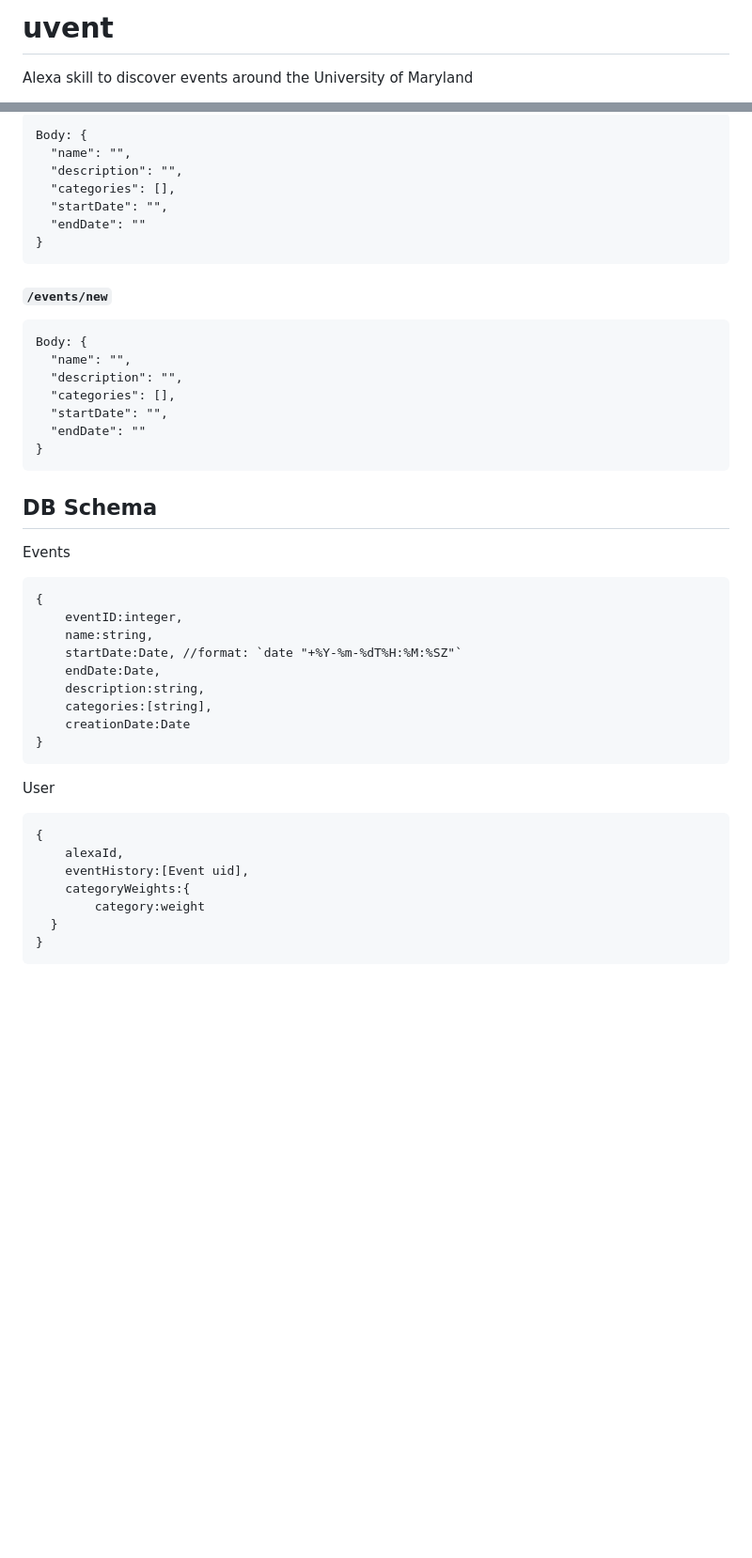
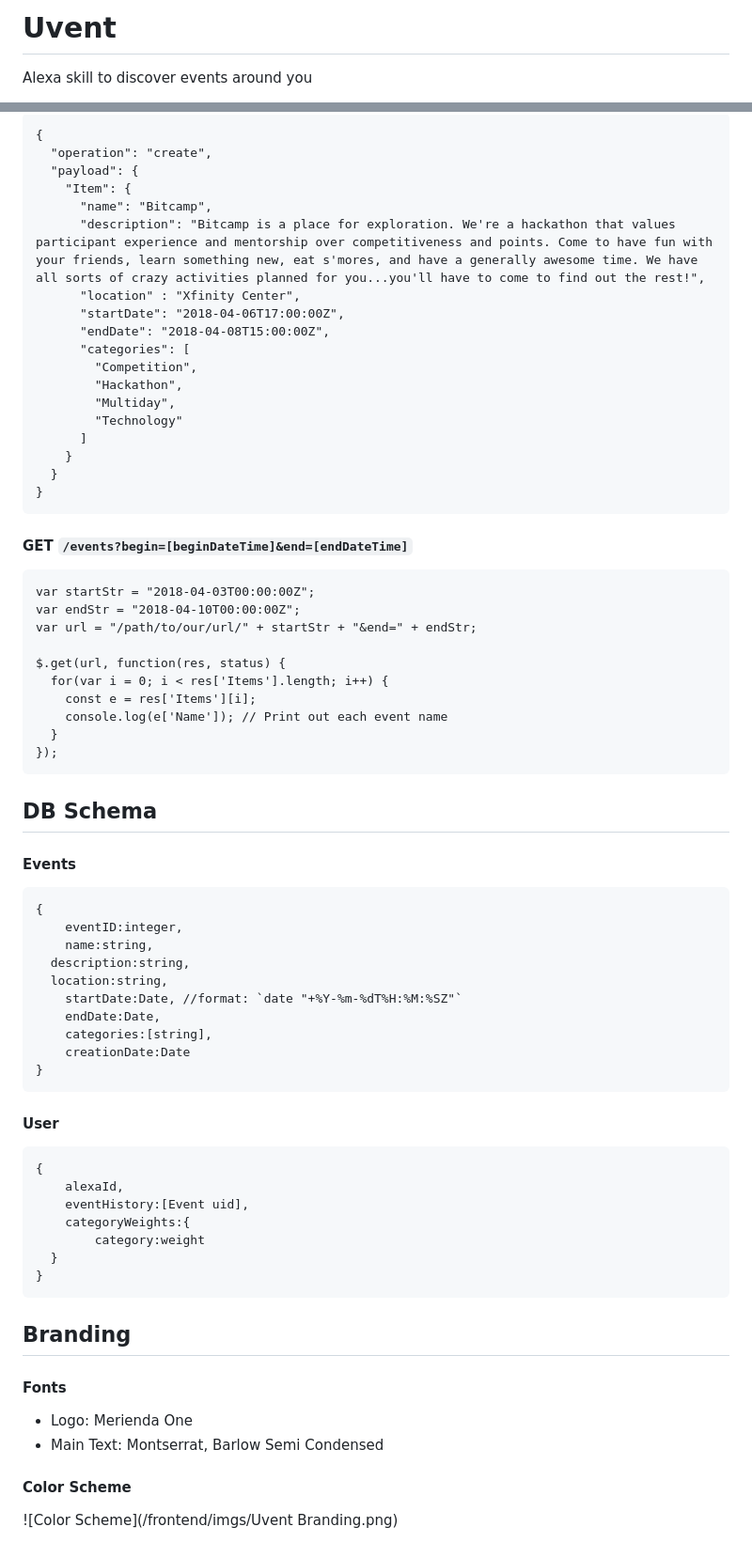
Before and after one commit to thisistimothychen/uvent, a Markdown page: README.md, 2 parts joined by grey strips. Shown: that part at 94% size. GitHub-like rendering; blank space fills up the shorter version.

Commit message:
Update README and add screenshots

````diff
--- a/README.md
+++ b/README.md
@@ -1,3 +1,3 @@
-# uvent
-Alexa skill to discover events around the University of Maryland
+# Uvent
+Alexa skill to discover events around you
 
@@ -7,40 +63,56 @@ Alexa skill to discover events around the University of Maryland
 ```
-Body: {
-  "name": "",
-  "description": "",
-  "categories": [],
-  "startDate": "",
-  "endDate": ""
+{
+  "operation": "create",
+  "payload": {
+    "Item": {
+      "name": "Bitcamp",
+      "description": "Bitcamp is a place for exploration. We're a hackathon that values participant experience and mentorship over competitiveness and points. Come to have fun with your friends, learn something new, eat s'mores, and have a generally awesome time. We have all sorts of crazy activities planned for you...you'll have to come to find out the rest!",
+      "location" : "Xfinity Center",
+      "startDate": "2018-04-06T17:00:00Z",
+      "endDate": "2018-04-08T15:00:00Z",
+      "categories": [
+        "Competition",
+        "Hackathon",
+        "Multiday",
+        "Technology"
+      ]
+    }
+  }
 }
 ```
 
-#### `/events/new`
+#### GET `/events?begin=[beginDateTime]&end=[endDateTime]`
+
 ```
-Body: {
-  "name": "",
-  "description": "",
-  "categories": [],
-  "startDate": "",
-  "endDate": ""
-}
+var startStr = "2018-04-03T00:00:00Z";
+var endStr = "2018-04-10T00:00:00Z";
+var url = "/path/to/our/url/" + startStr + "&end=" + endStr;
+
+$.get(url, function(res, status) {
+  for(var i = 0; i < res['Items'].length; i++) {
+    const e = res['Items'][i];
+    console.log(e['Name']); // Print out each event name
+  }
+});
 ```
 
 ## DB Schema
 
-Events
+#### Events
 ```
 {
 	eventID:integer,
 	name:string,
+  description:string,
+  location:string,
 	startDate:Date, //format: `date "+%Y-%m-%dT%H:%M:%SZ"`
 	endDate:Date,
-	description:string,
 	categories:[string],
 	creationDate:Date
 }
 ```
 
-User
+#### User
 ```
 {
 	alexaId,
@@ -50,3 +122,13 @@ User
   }
 }
 ```
+
+## Branding
+
+#### Fonts
+- Logo: Merienda One
+- Main Text: Montserrat, Barlow Semi Condensed
+
+
+#### Color Scheme
+![Color Scheme](/frontend/imgs/Uvent Branding.png)
````
Also changed, not shown: other parts of README.md (+58 -2 lines), frontend/imgs/Frontend Screenshot.png (added), frontend/imgs/Modal Screenshot.png (added), frontend/imgs/Uvent Branding.png (added).
